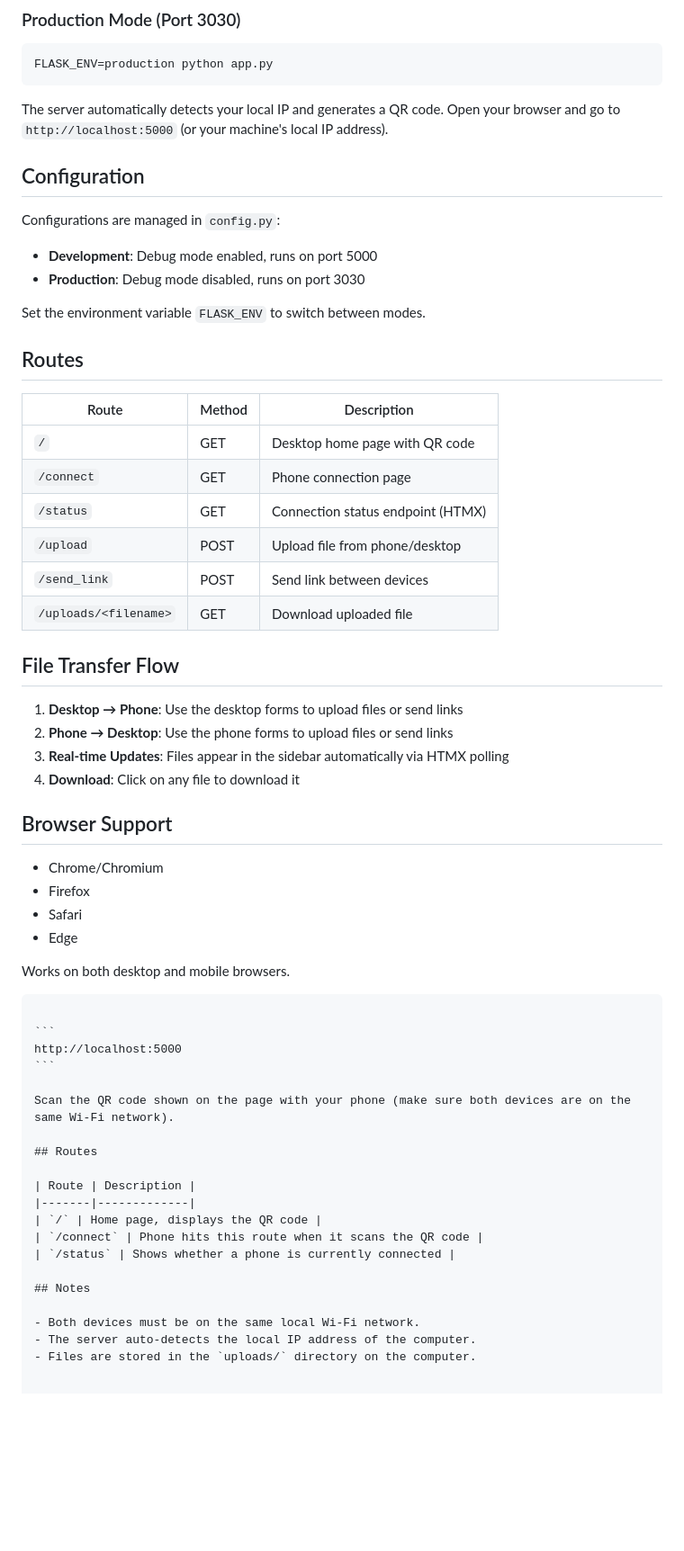
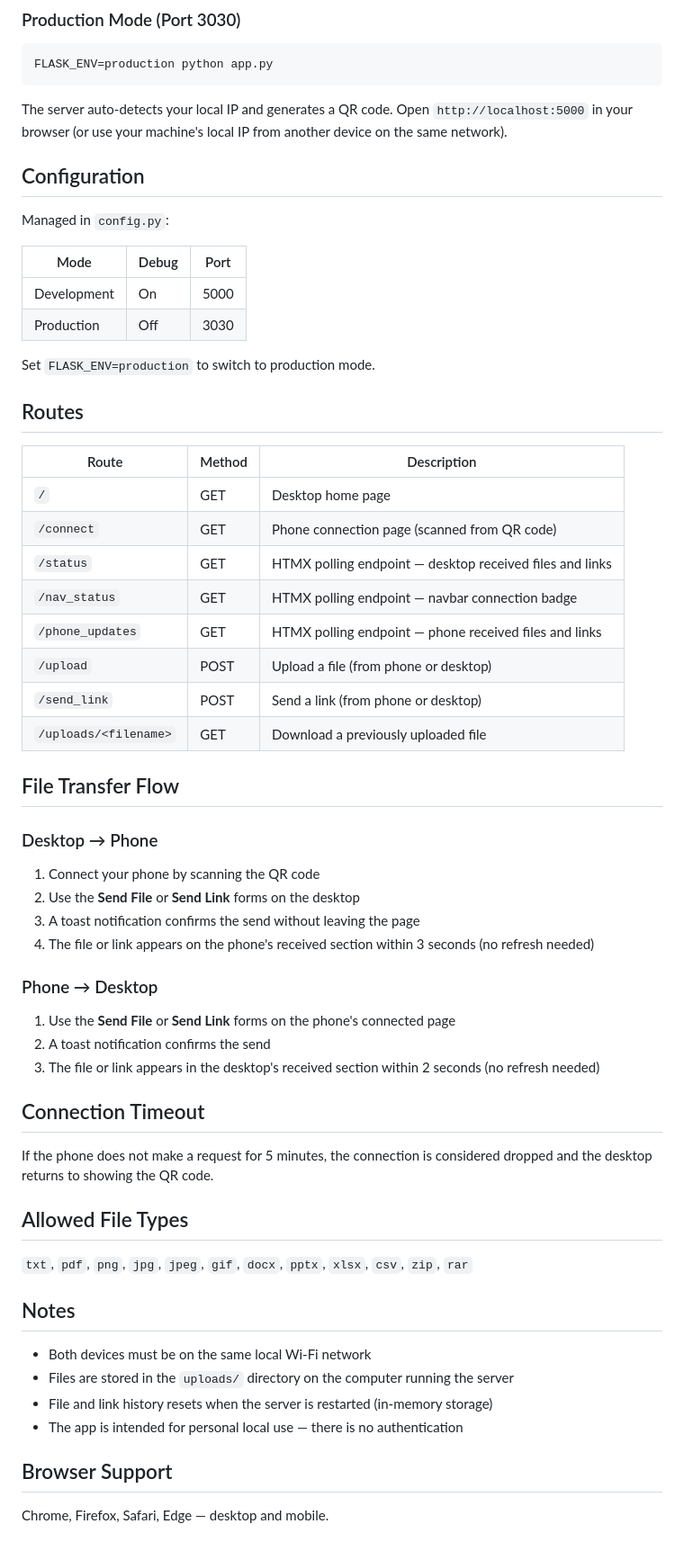
Before and after one commit to kwabsntim/LocalDrop, a Markdown page: README.md, the part around one of its changes. Shown at 90% size. GitHub-like rendering; blank space fills up the shorter version.

Commit message:
changes to the readme

`````diff
--- a/README.md
+++ b/README.md
@@ -69,61 +73,60 @@ python app.py
 FLASK_ENV=production python app.py
 ```
 
-The server automatically detects your local IP and generates a QR code. Open your browser and go to `http://localhost:5000` (or your machine's local IP address).
+The server auto-detects your local IP and generates a QR code. Open `http://localhost:5000` in your browser (or use your machine's local IP from another device on the same network).
 
 ## Configuration
 
-Configurations are managed in `config.py`:
+Managed in `config.py`:
 
-- **Development**: Debug mode enabled, runs on port 5000
-- **Production**: Debug mode disabled, runs on port 3030
+| Mode | Debug | Port |
+|------|-------|------|
+| Development | On | 5000 |
+| Production | Off | 3030 |
 
-Set the environment variable `FLASK_ENV` to switch between modes.
+Set `FLASK_ENV=production` to switch to production mode.
 
 ## Routes
 
 | Route | Method | Description |
 |-------|--------|-------------|
-| `/` | GET | Desktop home page with QR code |
-| `/connect` | GET | Phone connection page |
-| `/status` | GET | Connection status endpoint (HTMX) |
-| `/upload` | POST | Upload file from phone/desktop |
-| `/send_link` | POST | Send link between devices |
-| `/uploads/<filename>` | GET | Download uploaded file |
+| `/` | GET | Desktop home page |
+| `/connect` | GET | Phone connection page (scanned from QR code) |
+| `/status` | GET | HTMX polling endpoint — desktop received files and links |
+| `/nav_status` | GET | HTMX polling endpoint — navbar connection badge |
+| `/phone_updates` | GET | HTMX polling endpoint — phone received files and links |
+| `/upload` | POST | Upload a file (from phone or desktop) |
+| `/send_link` | POST | Send a link (from phone or desktop) |
+| `/uploads/<filename>` | GET | Download a previously uploaded file |
 
 ## File Transfer Flow
 
-1. **Desktop → Phone**: Use the desktop forms to upload files or send links
-2. **Phone → Desktop**: Use the phone forms to upload files or send links
-3. **Real-time Updates**: Files appear in the sidebar automatically via HTMX polling
-4. **Download**: Click on any file to download it
+### Desktop → Phone
+1. Connect your phone by scanning the QR code
+2. Use the **Send File** or **Send Link** forms on the desktop
+3. A toast notification confirms the send without leaving the page
+4. The file or link appears on the phone's received section within 3 seconds (no refresh needed)
+
+### Phone → Desktop
+1. Use the **Send File** or **Send Link** forms on the phone's connected page
+2. A toast notification confirms the send
+3. The file or link appears in the desktop's received section within 2 seconds (no refresh needed)
+
+## Connection Timeout
+
+If the phone does not make a request for 5 minutes, the connection is considered dropped and the desktop returns to showing the QR code.
+
+## Allowed File Types
+
+`txt`, `pdf`, `png`, `jpg`, `jpeg`, `gif`, `docx`, `pptx`, `xlsx`, `csv`, `zip`, `rar`
+
+## Notes
+
+- Both devices must be on the same local Wi-Fi network
+- Files are stored in the `uploads/` directory on the computer running the server
+- File and link history resets when the server is restarted (in-memory storage)
+- The app is intended for personal local use — there is no authentication
 
 ## Browser Support
 
-- Chrome/Chromium
-- Firefox
-- Safari
-- Edge
-
-Works on both desktop and mobile browsers.
-````
-
-```
-http://localhost:5000
-```
-
-Scan the QR code shown on the page with your phone (make sure both devices are on the same Wi-Fi network).
-
-## Routes
-
-| Route | Description |
-|-------|-------------|
-| `/` | Home page, displays the QR code |
-| `/connect` | Phone hits this route when it scans the QR code |
-| `/status` | Shows whether a phone is currently connected |
-
-## Notes
-
-- Both devices must be on the same local Wi-Fi network.
-- The server auto-detects the local IP address of the computer.
-- Files are stored in the `uploads/` directory on the computer.
+Chrome, Firefox, Safari, Edge — desktop and mobile.
`````
Also changed, not shown: other parts of README.md (+28 -24 lines).
